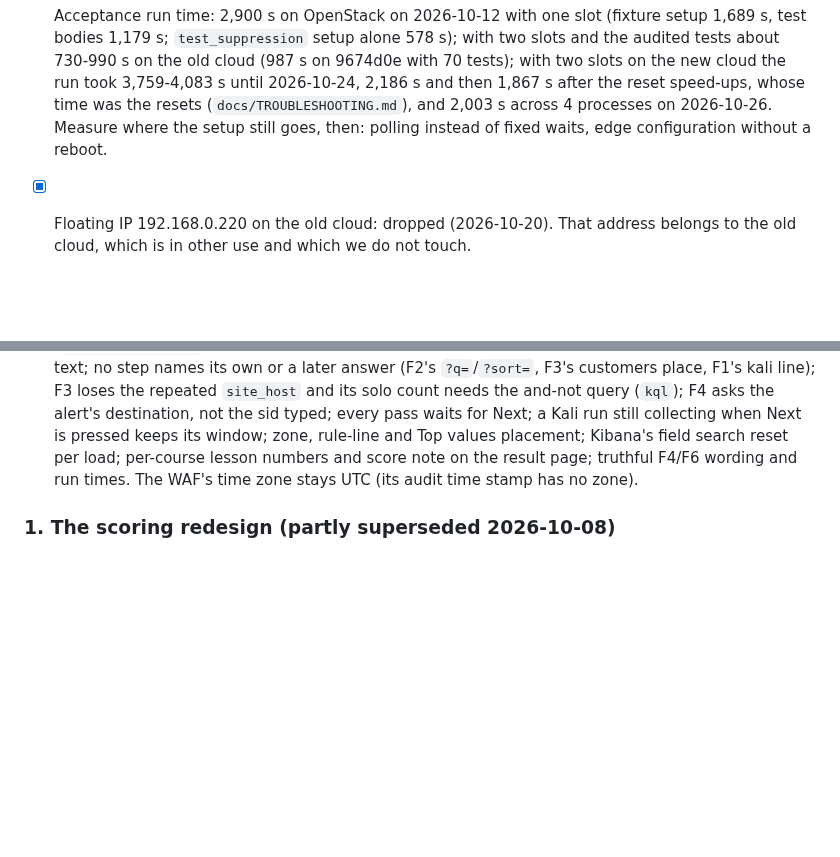
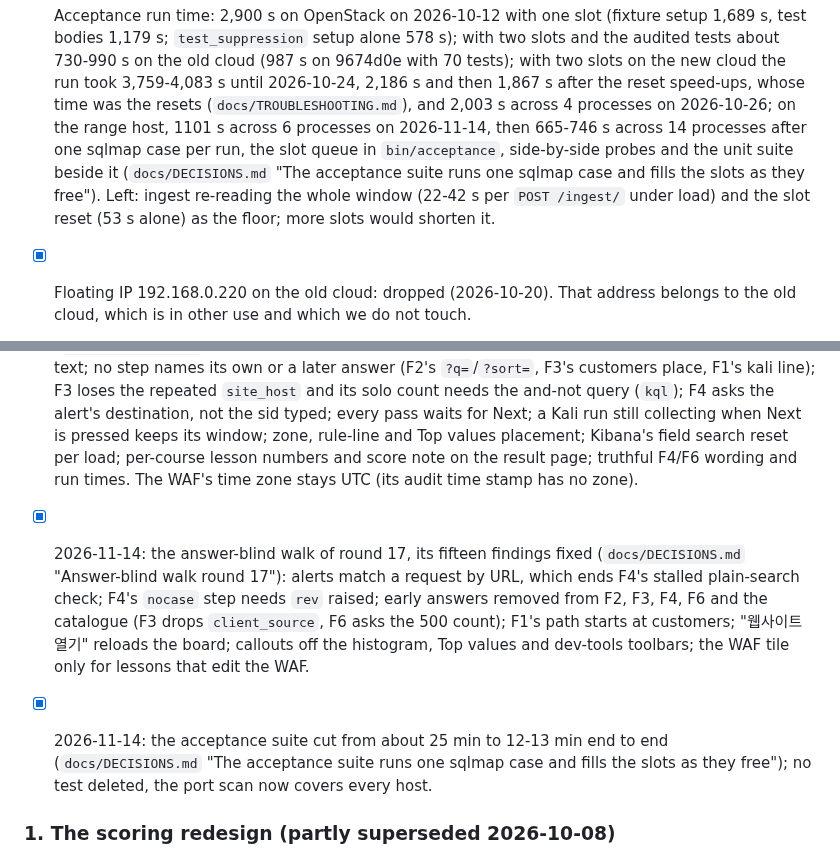
Before and after one commit to Nekonic/fsl-project-mvp, a Markdown page: docs/STATE.md, 2 parts joined by grey strips. Rendered like a GitHub page; blank space fills up the shorter version.

Commit message:
docs: now, STATE and test README match round 17 and the acceptance speed-up

```diff
--- a/docs/STATE.md
+++ b/docs/STATE.md
@@ -1210,9 +1210,14 @@ To do, found by the 2026-10-08 doc review (open until checked off):
       cloud the run took 3,759-4,083 s until 2026-10-24, 2,186 s and then
       1,867 s after the reset speed-ups, whose time was the resets
       (`docs/TROUBLESHOOTING.md`), and 2,003 s across 4 processes on
-      2026-10-26.
-      Measure where the setup still goes, then: polling instead of fixed
-      waits, edge configuration without a reboot.
+      2026-10-26; on the range host, 1101 s across 6 processes on
+      2026-11-14, then 665-746 s across 14 processes after one sqlmap case
+      per run, the slot queue in `bin/acceptance`, side-by-side probes and
+      the unit suite beside it (`docs/DECISIONS.md` "The acceptance suite
+      runs one sqlmap case and fills the slots as they free"). Left: ingest
+      re-reading the whole window (22-42 s per `POST /ingest/` under load)
+      and the slot reset (53 s alone) as the floor; more slots would
+      shorten it.
 - [x] Floating IP 192.168.0.220 on the old cloud: dropped (2026-10-20). That
       address belongs to the old cloud, which is in other use and which we do
       not touch.
@@ -1498,6 +1503,18 @@ To do, found by the 2026-10-08 doc review (open until checked off):
       numbers and score note on the result page; truthful F4/F6 wording and
       run times. The WAF's time zone stays UTC (its audit time stamp has no
       zone).
+- [x] 2026-11-14: the answer-blind walk of round 17, its fifteen findings
+      fixed (`docs/DECISIONS.md` "Answer-blind walk round 17"): alerts match
+      a request by URL, which ends F4's stalled plain-search check; F4's
+      `nocase` step needs `rev` raised; early answers removed from F2, F3,
+      F4, F6 and the catalogue (F3 drops `client_source`, F6 asks the 500
+      count); F1's path starts at customers; "웹사이트 열기" reloads the board;
+      callouts off the histogram, Top values and dev-tools toolbars; the WAF
+      tile only for lessons that edit the WAF.
+- [x] 2026-11-14: the acceptance suite cut from about 25 min to 12-13 min
+      end to end (`docs/DECISIONS.md` "The acceptance suite runs one sqlmap
+      case and fills the slots as they free"); no test deleted, the port
+      scan now covers every host.
 
 ### 1. The scoring redesign (partly superseded 2026-10-08)
 
```
Also changed, not shown: docs/state/now.md (+13 -4 lines), 1 other file.
